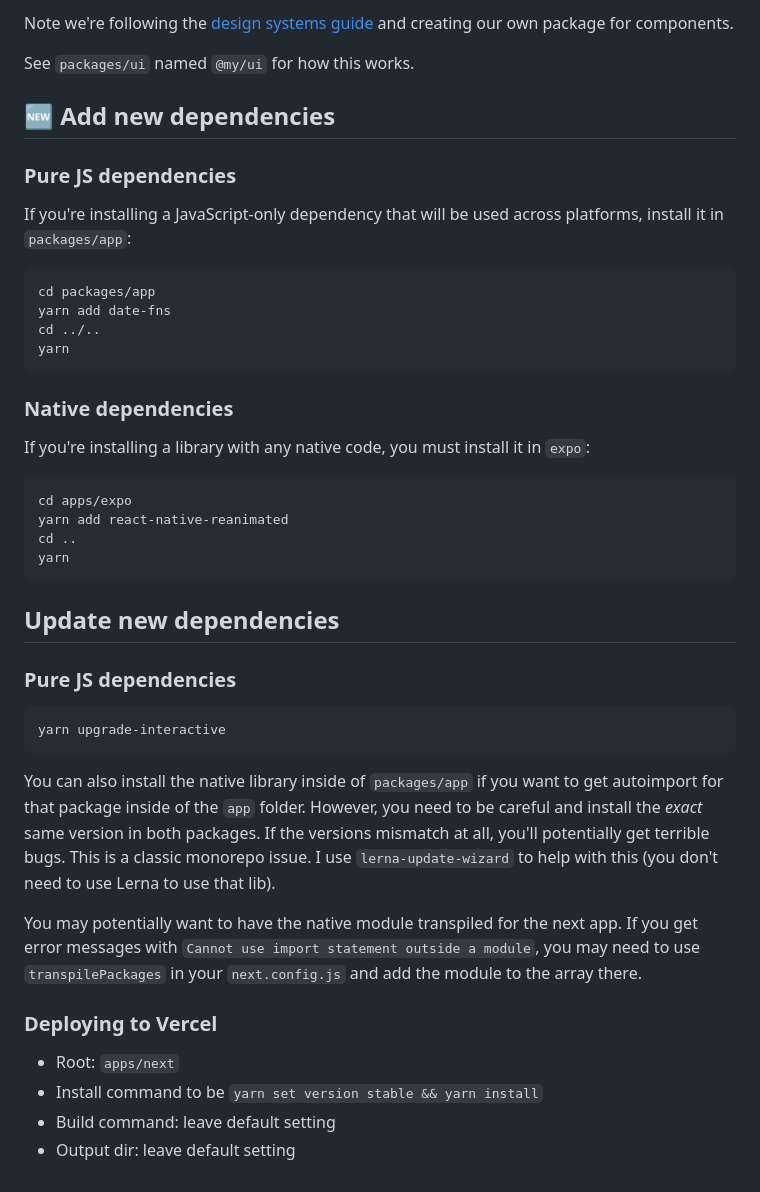
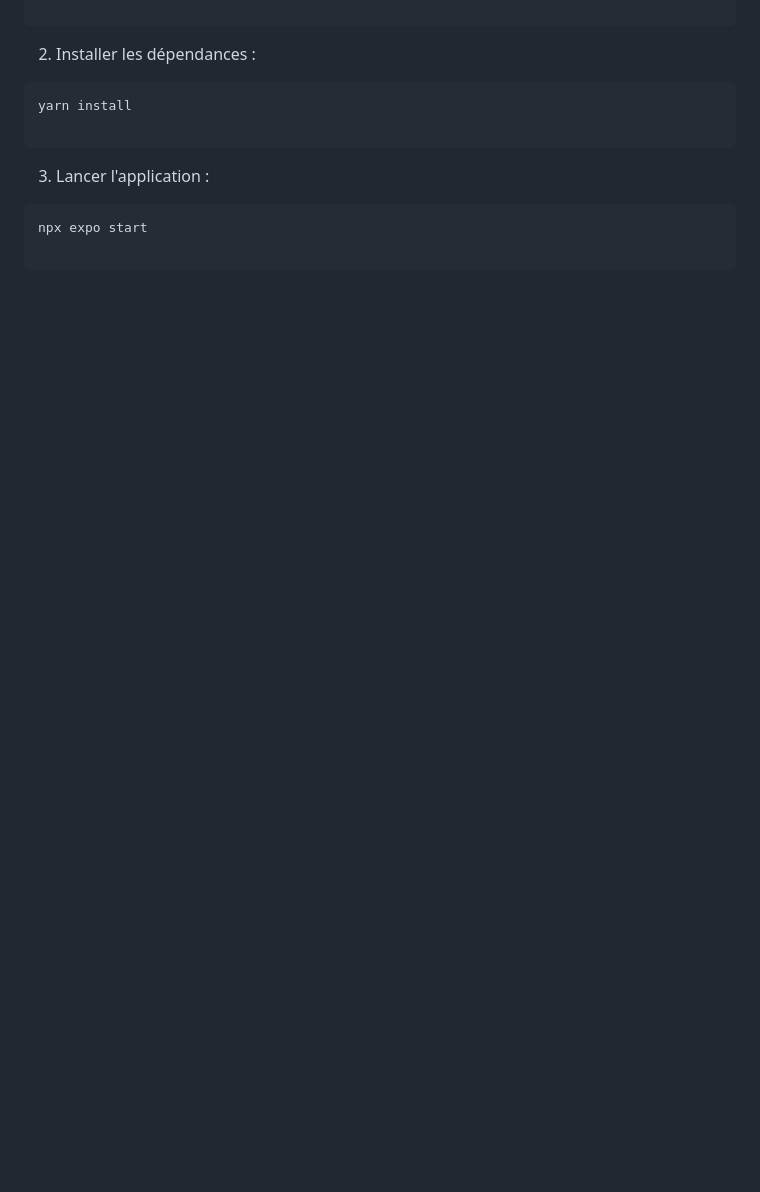
Before and after one commit to Viturna/flashroll, a Markdown page: README.md, the part around one of its changes. GitHub-like rendering; blank space fills up the shorter version.

````diff
--- a/README.md
+++ b/README.md
@@ -67,46 +72,15 @@ To see debug output to verify the compiler, add `// debug` as a comment to the t
-Note we're following the [design systems guide](https://tamagui.dev/docs/guides/design-systems) and creating our own package for components.
-
-See `packages/ui` named `@my/ui` for how this works.
-
-## 🆕 Add new dependencies
-
-### Pure JS dependencies
-
-If you're installing a JavaScript-only dependency that will be used across platforms, install it in `packages/app`:
-
-```sh
-cd packages/app
-yarn add date-fns
-cd ../..
-yarn
 ```
 
-### Native dependencies
 
-If you're installing a library with any native code, you must install it in `expo`:
+2. Installer les dépendances :
+```bash
+yarn install
 
-```sh
-cd apps/expo
-yarn add react-native-reanimated
-cd ..
-yarn
 ```
 
-## Update new dependencies
 
-### Pure JS dependencies
+3. Lancer l'application :
+```bash
+npx expo start
 
-```sh
-yarn upgrade-interactive
 ```
-
-You can also install the native library inside of `packages/app` if you want to get autoimport for that package inside of the `app` folder. However, you need to be careful and install the _exact_ same version in both packages. If the versions mismatch at all, you'll potentially get terrible bugs. This is a classic monorepo issue. I use `lerna-update-wizard` to help with this (you don't need to use Lerna to use that lib).
-
-You may potentially want to have the native module transpiled for the next app. If you get error messages with `Cannot use import statement outside a module`, you may need to use `transpilePackages` in your `next.config.js` and add the module to the array there.
-
-### Deploying to Vercel
-
-- Root: `apps/next`
-- Install command to be `yarn set version stable && yarn install`
-- Build command: leave default setting
-- Output dir: leave default setting
````
Also changed, not shown: other parts of README.md (+60 -55 lines).
